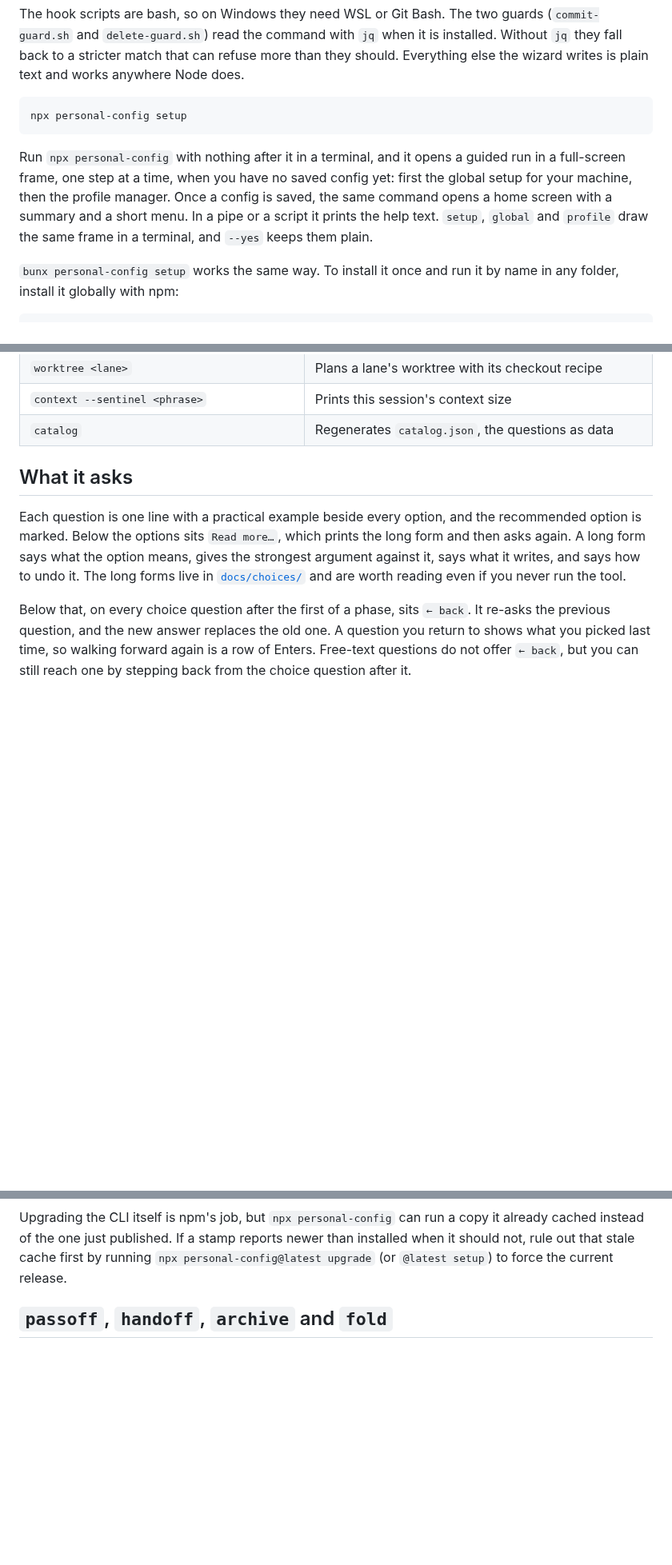
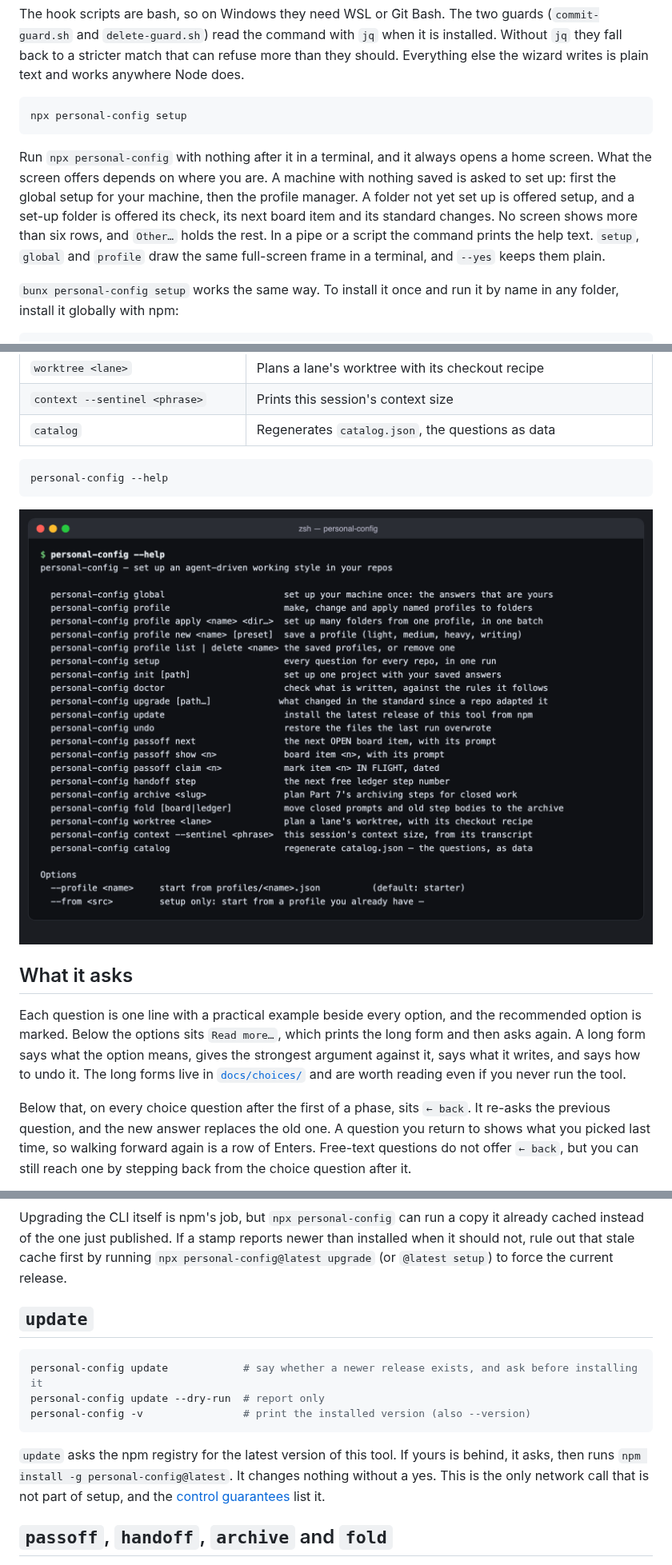
Before and after one commit to zach-short/personal-config, a Markdown page: README.md, 3 parts joined by grey strips. Shown at 80% size. GitHub-like rendering; pictures changed too: docs/images/pc-help.png (added); blank space fills up the shorter version.

````diff
--- a/README.md
+++ b/README.md
@@ -18,7 +18,7 @@ The hook scripts are bash, so on Windows they need WSL or Git Bash. The two guar
 npx personal-config setup
 ```
 
-Run `npx personal-config` with nothing after it in a terminal, and it opens a guided run in a full-screen frame, one step at a time, when you have no saved config yet: first the global setup for your machine, then the profile manager. Once a config is saved, the same command opens a home screen with a summary and a short menu. In a pipe or a script it prints the help text. `setup`, `global` and `profile` draw the same frame in a terminal, and `--yes` keeps them plain.
+Run `npx personal-config` with nothing after it in a terminal, and it always opens a home screen. What the screen offers depends on where you are. A machine with nothing saved is asked to set up: first the global setup for your machine, then the profile manager. A folder not yet set up is offered setup, and a set-up folder is offered its check, its next board item and its standard changes. No screen shows more than six rows, and `Other…` holds the rest. In a pipe or a script the command prints the help text. `setup`, `global` and `profile` draw the same full-screen frame in a terminal, and `--yes` keeps them plain.
 
 `bunx personal-config setup` works the same way. To install it once and run it by name in any folder, install it globally with npm:
 
@@ -51,6 +54,12 @@ The rest of this file writes commands as `personal-config <command>`, which is h
 | `worktree <lane>` | Plans a lane's worktree with its checkout recipe |
 | `context --sentinel <phrase>` | Prints this session's context size |
 | `catalog` | Regenerates `catalog.json`, the questions as data |
+
+```bash
+personal-config --help
+```
+
+![Output of personal-config --help](docs/images/pc-help.png)
 
 ## What it asks
 
@@ -247,6 +272,16 @@ It reads nothing from the network, because the changelog ships inside the packag
 It answers for the adapted standard only. A standard that `setup` wrote and nobody adapted is brought up to date by re-running `setup`, and `doctor` reports every generated file a re-run would change. Where there is no adapted standard, `upgrade` prints one line saying why and exits 0. That covers a setup that uses the short standard (other work, or the lighter setup), a repo never set up, and a copy adapted before the marker existed, which `doctor --fix` stamps first. Being behind also exits 0, because it is work to schedule. A stamp newer than the installed standard exits 1. It means this copy of the tool is out of date, and reading the changelog backwards would tell you to undo a change.
 
 Upgrading the CLI itself is npm's job, but `npx personal-config` can run a copy it already cached instead of the one just published. If a stamp reports newer than installed when it should not, rule out that stale cache first by running `npx personal-config@latest upgrade` (or `@latest setup`) to force the current release.
+
+## `update`
+
+```bash
+personal-config update            # say whether a newer release exists, and ask before installing it
+personal-config update --dry-run  # report only
+personal-config -v                # print the installed version (also --version)
+```
+
+`update` asks the npm registry for the latest version of this tool. If yours is behind, it asks, then runs `npm install -g personal-config@latest`. It changes nothing without a yes. This is the only network call that is not part of setup, and the [control guarantees](#the-control-guarantees) list it.
 
 ## `passoff`, `handoff`, `archive` and `fold`
 
````
Also changed, not shown: other parts of README.md (+23 -4 lines), docs/images/pc-doctor.png (added), docs/images/pc-dryrun.png (added).
